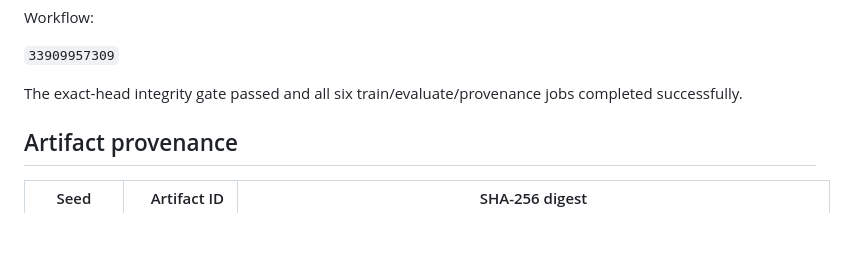
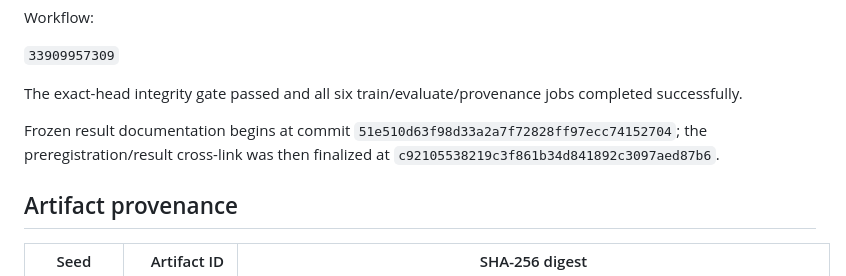
Before and after one commit to FPC-effortless/cdl-attention-experiment, a Markdown page: casm_v01/CASM_X20_RESULTS_2026-09-04.md, the part around the change. GitHub-like rendering; blank space fills up the shorter version.

Commit message:
Finalize X20 result provenance [skip ci]

```diff
--- a/casm_v01/CASM_X20_RESULTS_2026-09-04.md
+++ b/casm_v01/CASM_X20_RESULTS_2026-09-04.md
@@ -19,6 +19,8 @@ Workflow:
 `33909957309`
 
 The exact-head integrity gate passed and all six train/evaluate/provenance jobs completed successfully.
+
+Frozen result documentation begins at commit `51e510d63f98d33a2a7f72828ff97ecc74152704`; the preregistration/result cross-link was then finalized at `c92105538219c3f861b34d841892c3097aed87b6`.
 
 ## Artifact provenance
 
```
